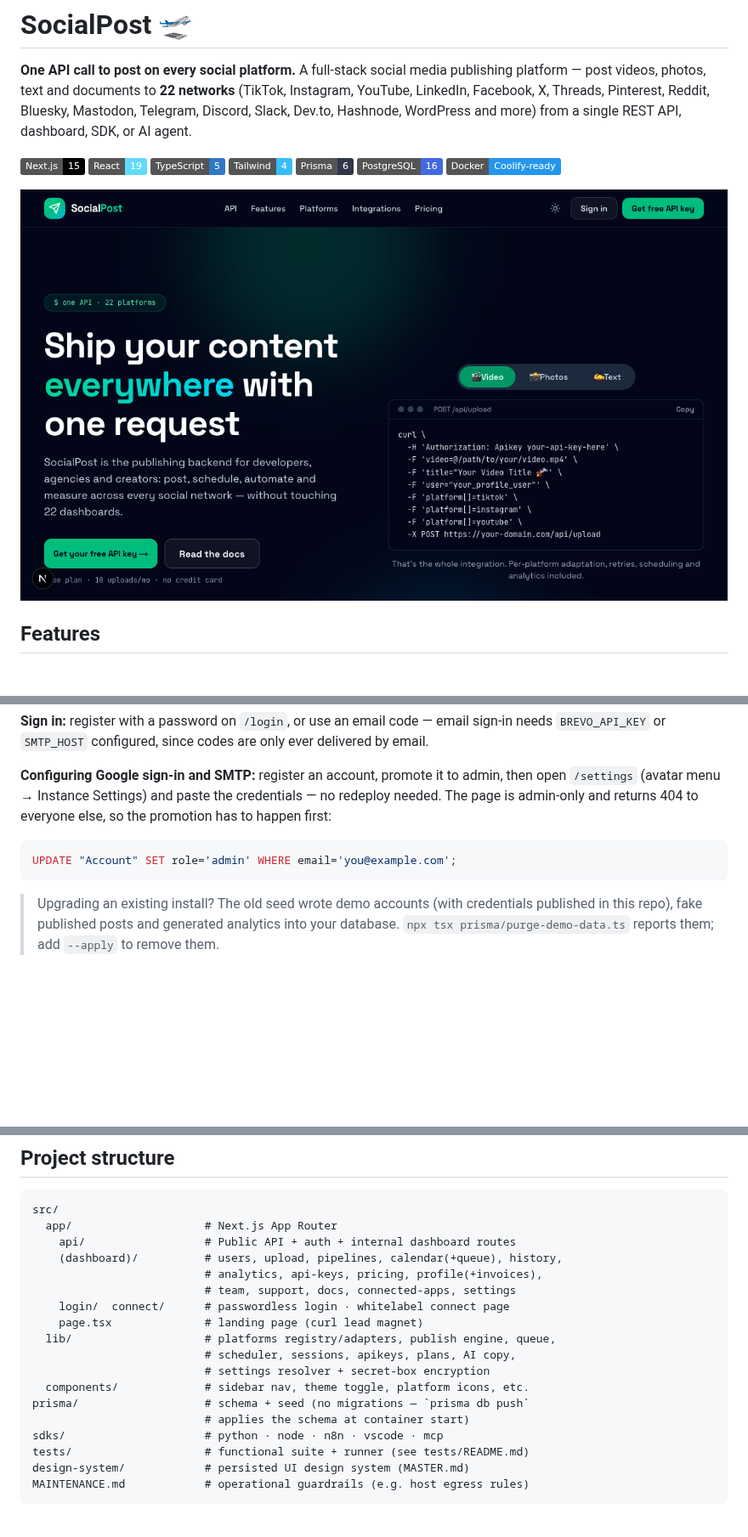
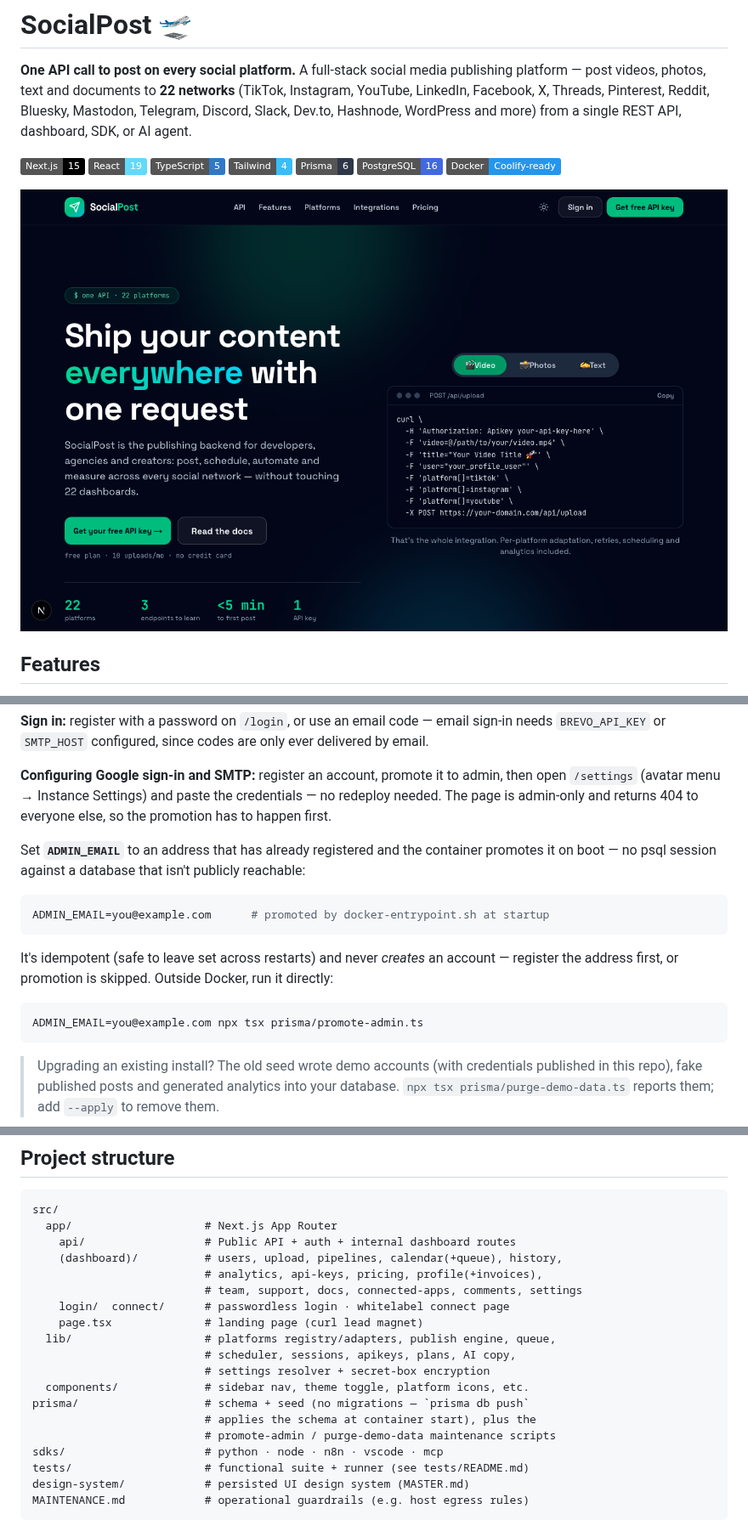
Before and after one commit to alfredang/socialmediapost, a Markdown page: README.md, 3 parts joined by grey strips. Shown at 85% size. Drawn GitHub-style; pictures changed too: screenshot.png; badges without logos; blank space fills up the shorter version.

````diff
--- a/README.md
+++ b/README.md
@@ -42,10 +42,20 @@ npm run dev                 # http://localhost:3000
 
 **Configuring Google sign-in and SMTP:** register an account, promote it to admin, then open
 `/settings` (avatar menu → Instance Settings) and paste the credentials — no redeploy needed.
-The page is admin-only and returns 404 to everyone else, so the promotion has to happen first:
+The page is admin-only and returns 404 to everyone else, so the promotion has to happen first.
 
-```sql
-UPDATE "Account" SET role='admin' WHERE email='you@example.com';
+Set **`ADMIN_EMAIL`** to an address that has already registered and the container promotes it
+on boot — no psql session against a database that isn't publicly reachable:
+
+```bash
+ADMIN_EMAIL=you@example.com      # promoted by docker-entrypoint.sh at startup
+```
+
+It's idempotent (safe to leave set across restarts) and never *creates* an account — register
+the address first, or promotion is skipped. Outside Docker, run it directly:
+
+```bash
+ADMIN_EMAIL=you@example.com npx tsx prisma/promote-admin.ts
 ```
 
 > Upgrading an existing install? The old seed wrote demo accounts (with credentials published in this repo), fake published posts and generated analytics into your database. `npx tsx prisma/purge-demo-data.ts` reports them; add `--apply` to remove them.
@@ -97,7 +107,7 @@ src/
     api/                  # Public API + auth + internal dashboard routes
     (dashboard)/          # users, upload, pipelines, calendar(+queue), history,
                           # analytics, api-keys, pricing, profile(+invoices),
-                          # team, support, docs, connected-apps, settings
+                          # team, support, docs, connected-apps, comments, settings
     login/  connect/      # passwordless login · whitelabel connect page
     page.tsx              # landing page (curl lead magnet)
   lib/                    # platforms registry/adapters, publish engine, queue,
@@ -105,7 +115,8 @@ src/
                           # settings resolver + secret-box encryption
   components/             # sidebar nav, theme toggle, platform icons, etc.
 prisma/                   # schema + seed (no migrations — `prisma db push`
-                          # applies the schema at container start)
+                          # applies the schema at container start), plus the
+                          # promote-admin / purge-demo-data maintenance scripts
 sdks/                     # python · node · n8n · vscode · mcp
 tests/                    # functional suite + runner (see tests/README.md)
 design-system/            # persisted UI design system (MASTER.md)
````
Also changed, not shown: 1 other file.
